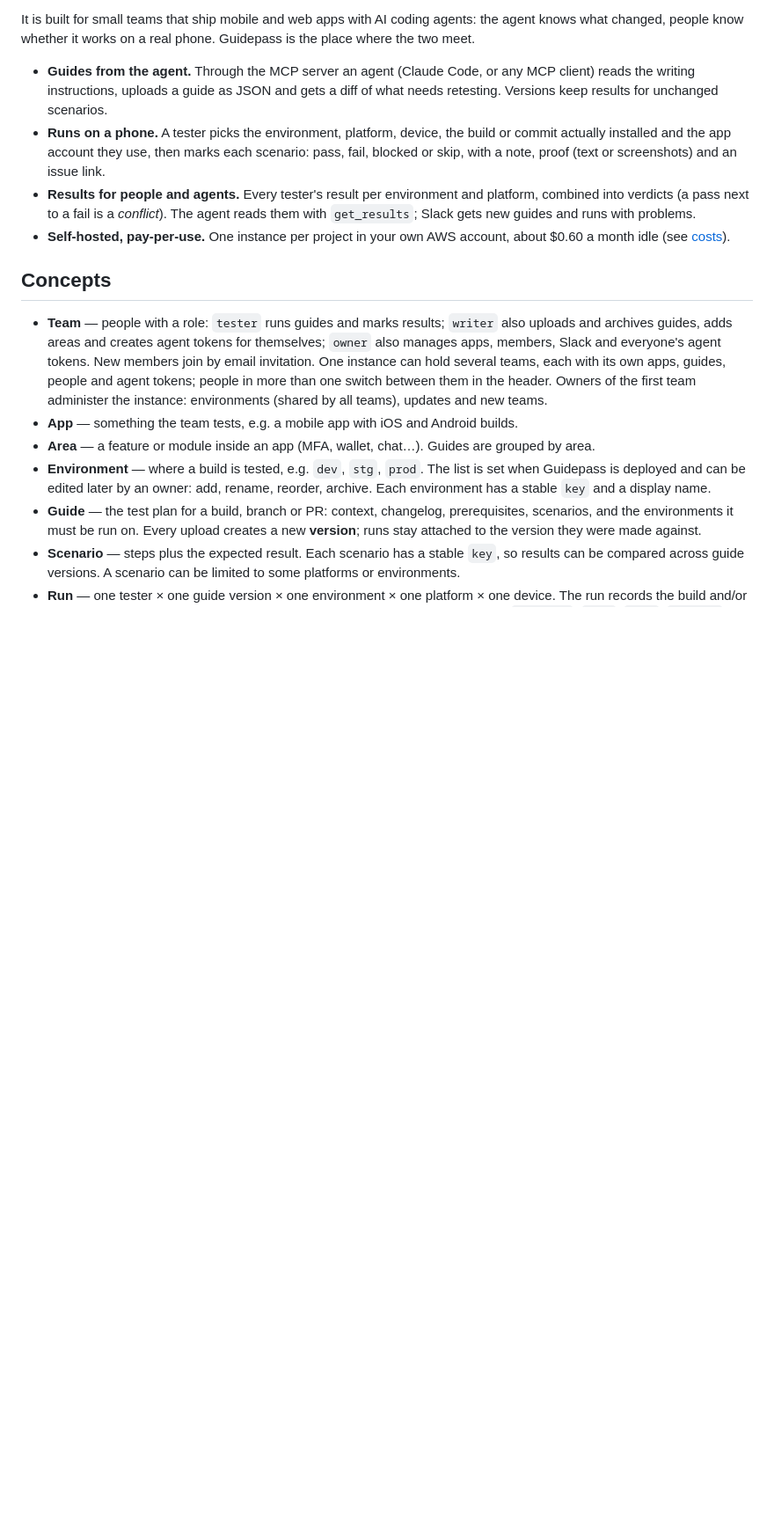
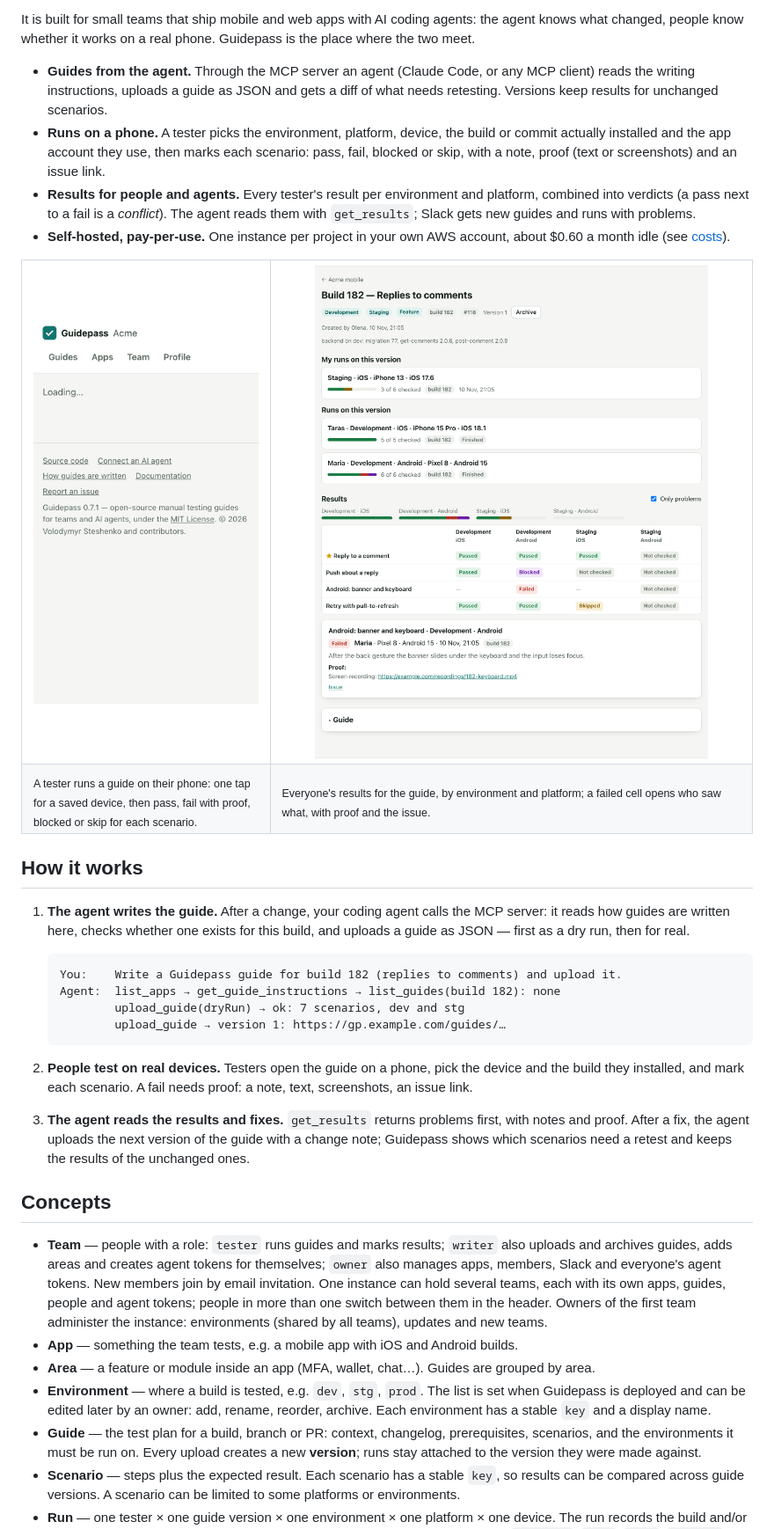
Before and after one commit to vStesh/guidepass, a Markdown page: README.md, the part around one of its changes. Shown at 88% size. Rendered like a GitHub page; pictures changed too: docs/images/guide-results.png (added), docs/images/run-on-phone.gif (added); blank space fills up the shorter version.

````diff
--- a/README.md
+++ b/README.md
@@ -11,6 +11,31 @@ It is built for small teams that ship mobile and web apps with AI coding agents:
 - **Runs on a phone.** A tester picks the environment, platform, device, the build or commit actually installed and the app account they use, then marks each scenario: pass, fail, blocked or skip, with a note, proof (text or screenshots) and an issue link.
 - **Results for people and agents.** Every tester's result per environment and platform, combined into verdicts (a pass next to a fail is a *conflict*). The agent reads them with `get_results`; Slack gets new guides and runs with problems.
 - **Self-hosted, pay-per-use.** One instance per project in your own AWS account, about $0.60 a month idle (see [costs](#what-it-costs-to-run)).
+
+<table>
+  <tr>
+    <td width="34%" valign="top"><img src="docs/images/run-on-phone.gif" alt="A tester picks a saved device, starts a run on a phone, passes two scenarios and fails one with a note and proof" width="100%"></td>
+    <td valign="top"><img src="docs/images/guide-results.png" alt="A guide with everyone's results: runs by three people, a matrix of scenarios by environment and platform, and the details of a failed scenario" width="100%"></td>
+  </tr>
+  <tr>
+    <td valign="top"><sub>A tester runs a guide on their phone: one tap for a saved device, then pass, fail with proof, blocked or skip for each scenario.</sub></td>
+    <td valign="top"><sub>Everyone's results for the guide, by environment and platform; a failed cell opens who saw what, with proof and the issue.</sub></td>
+  </tr>
+</table>
+
+## How it works
+
+1. **The agent writes the guide.** After a change, your coding agent calls the MCP server: it reads how guides are written here, checks whether one exists for this build, and uploads a guide as JSON — first as a dry run, then for real.
+
+   ```text
+   You:    Write a Guidepass guide for build 182 (replies to comments) and upload it.
+   Agent:  list_apps → get_guide_instructions → list_guides(build 182): none
+           upload_guide(dryRun) → ok: 7 scenarios, dev and stg
+           upload_guide → version 1: https://gp.example.com/guides/…
+   ```
+
+2. **People test on real devices.** Testers open the guide on a phone, pick the device and the build they installed, and mark each scenario. A fail needs proof: a note, text, screenshots, an issue link.
+3. **The agent reads the results and fixes.** `get_results` returns problems first, with notes and proof. After a fix, the agent uploads the next version of the guide with a change note; Guidepass shows which scenarios need a retest and keeps the results of the unchanged ones.
 
 ## Concepts
 
````
Also changed, not shown: other parts of README.md (+2 -0 lines), 7 other files.
